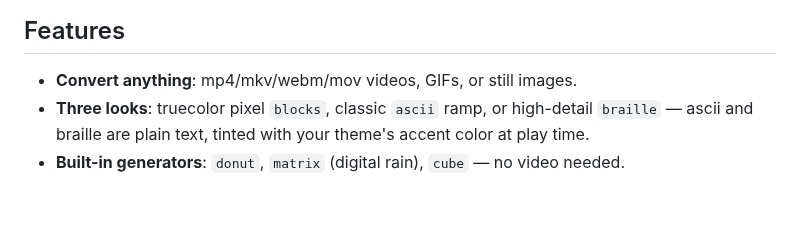
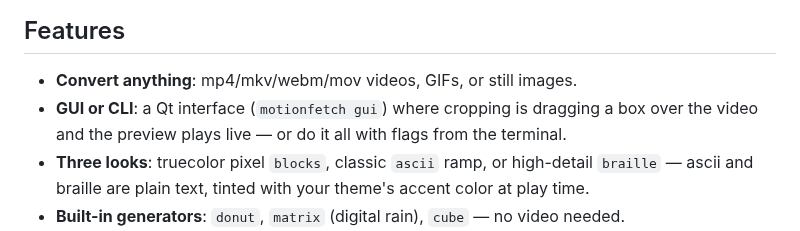
Before and after one commit to 0980491/motionfetch, a Markdown page: README.md, the part around one of its changes. Drawn GitHub-style; blank space fills up the shorter version.

```diff
--- a/README.md
+++ b/README.md
@@ -13,6 +13,9 @@ right — and redraws the block in place. Any keypress (or Ctrl+C) stops it.
 ## Features
 
 - **Convert anything**: mp4/mkv/webm/mov videos, GIFs, or still images.
+- **GUI or CLI**: a Qt interface (`motionfetch gui`) where cropping is
+  dragging a box over the video and the preview plays live — or do it all
+  with flags from the terminal.
 - **Three looks**: truecolor pixel `blocks`, classic `ascii` ramp, or
   high-detail `braille` — ascii and braille are plain text, tinted with your
   theme's accent color at play time.
```
Also changed, not shown: other parts of README.md (+18 -0 lines), README.es.md (deleted, +0 -130 lines), screenshots/shot-convert.png (added), screenshots/shot-library.png (added), 5 other files.
